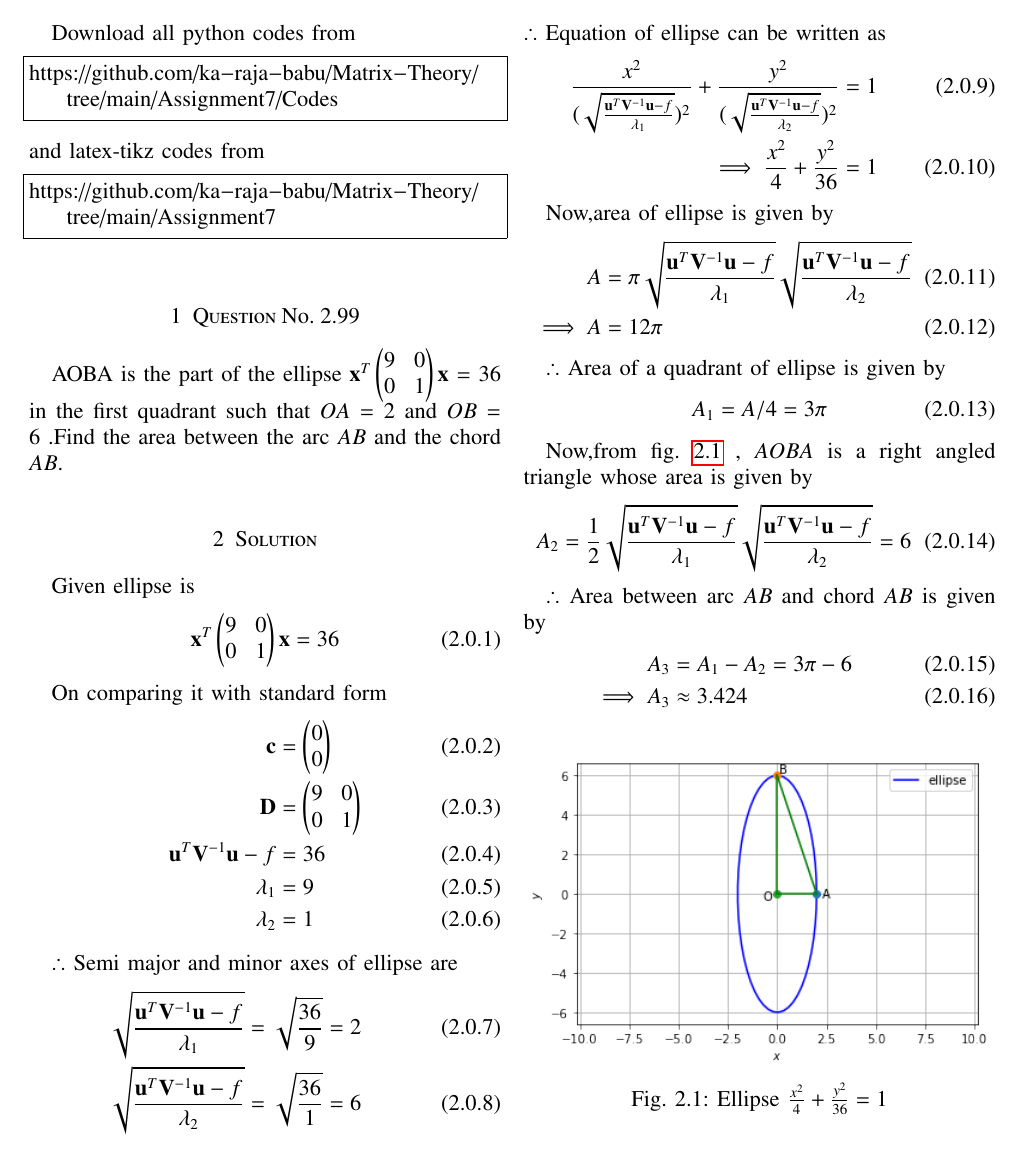
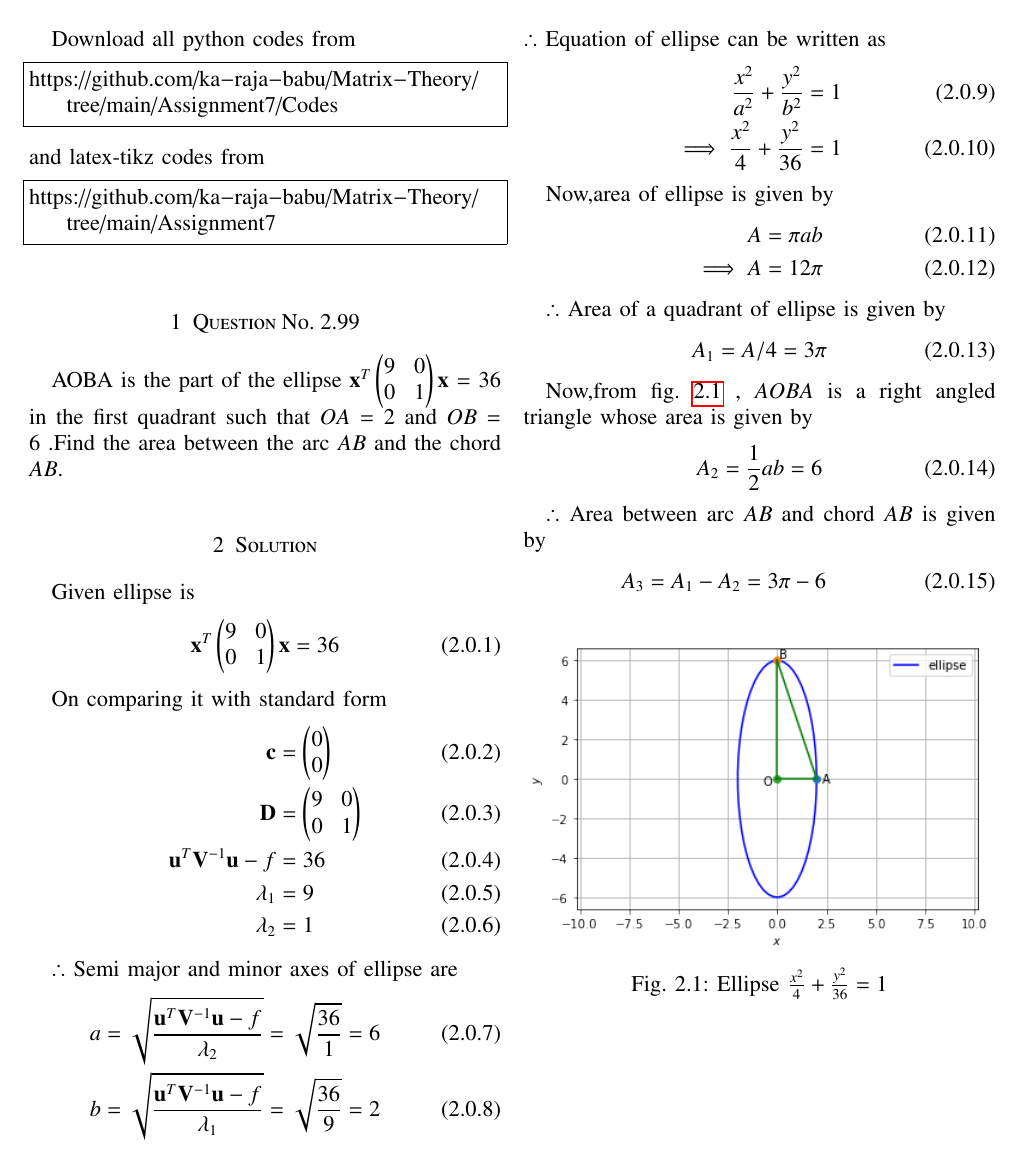
Before and after one commit to ka-raja-babu/Matrix-Theory, a LaTeX problem sheet (Assignment7/Assignment7.tex): part of the page, cut so that both start at the same text. Compiled offline with pdfLaTeX.

Commit message:
Add files via upload

```diff
--- a/Assignment7/Assignment7.tex
+++ b/Assignment7/Assignment7.tex
@@ -166,20 +166,20 @@ On comparing it with standard form
 
 $\therefore$  Semi major and minor axes of ellipse are
 \begin{align}
-    \sqrt{\frac{ \vec{u}^T\vec{V}^{-1}\vec{u} - f}{\lambda_1}} &= \sqrt{\frac{36}{9}} = 2
+    a &= \sqrt{\frac{ \vec{u}^T\vec{V}^{-1}\vec{u} - f}{\lambda_2}} = \sqrt{\frac{36}{1}} = 6
     \\
-    \sqrt{\frac{ \vec{u}^T\vec{V}^{-1}\vec{u} - f}{\lambda_2}} &= \sqrt{\frac{36}{1}} = 6
+    b &= \sqrt{\frac{ \vec{u}^T\vec{V}^{-1}\vec{u} - f}{\lambda_1}} = \sqrt{\frac{36}{9}} = 2
 \end{align}
 $\therefore$ Equation of ellipse can be written as
 \begin{align}
-    \frac{x^2}{(\sqrt{\frac{ \vec{u}^T\vec{V}^{-1}\vec{u} - f}{\lambda_1}})^2} + \frac{y^2}{(\sqrt{\frac{ \vec{u}^T\vec{V}^{-1}\vec{u} - f}{\lambda_2}})^2} &= 1
+    \frac{x^2}{a^2} + \frac{y^2}{b^2} &= 1
     \\
     \implies \frac{x^2}{4} + \frac{y^2}{36} &= 1
 \end{align}
 
 Now,area of ellipse is given by
 \begin{align}
-    A &= \pi \sqrt{\frac{ \vec{u}^T\vec{V}^{-1}\vec{u} - f}{\lambda_1}}\sqrt{\frac{ \vec{u}^T\vec{V}^{-1}\vec{u} - f}{\lambda_2}}
+    A &= \pi ab
     \\
     \implies A &= 12\pi
 \end{align}
@@ -191,16 +191,13 @@ $\therefore$ Area of a quadrant of ellipse is given by
 
 Now,from fig. \ref{fig:ellipse} , $AOBA$ is a right angled triangle whose area is given by
 \begin{align}
-    A_2 &= \frac{1}{2} \sqrt{\frac{ \vec{u}^T\vec{V}^{-1}\vec{u} - f}{\lambda_1}}\sqrt{\frac{ \vec{u}^T\vec{V}^{-1}\vec{u} - f}{\lambda_2}} = 6
+    A_2 &= \frac{1}{2}ab = 6
 \end{align}
 
 $\therefore$ Area between arc $AB$ and chord $AB$ is given by
 \begin{align}
     A_3 &= A_1 - A_2 = 3\pi -6
-    \\
-    \implies A_3 &\approx 3.424
 \end{align}
-
 
 \numberwithin{figure}{section}
 \begin{figure}[!ht]
```
Also changed, not shown: Assignment7/Assignment7.pdf.
